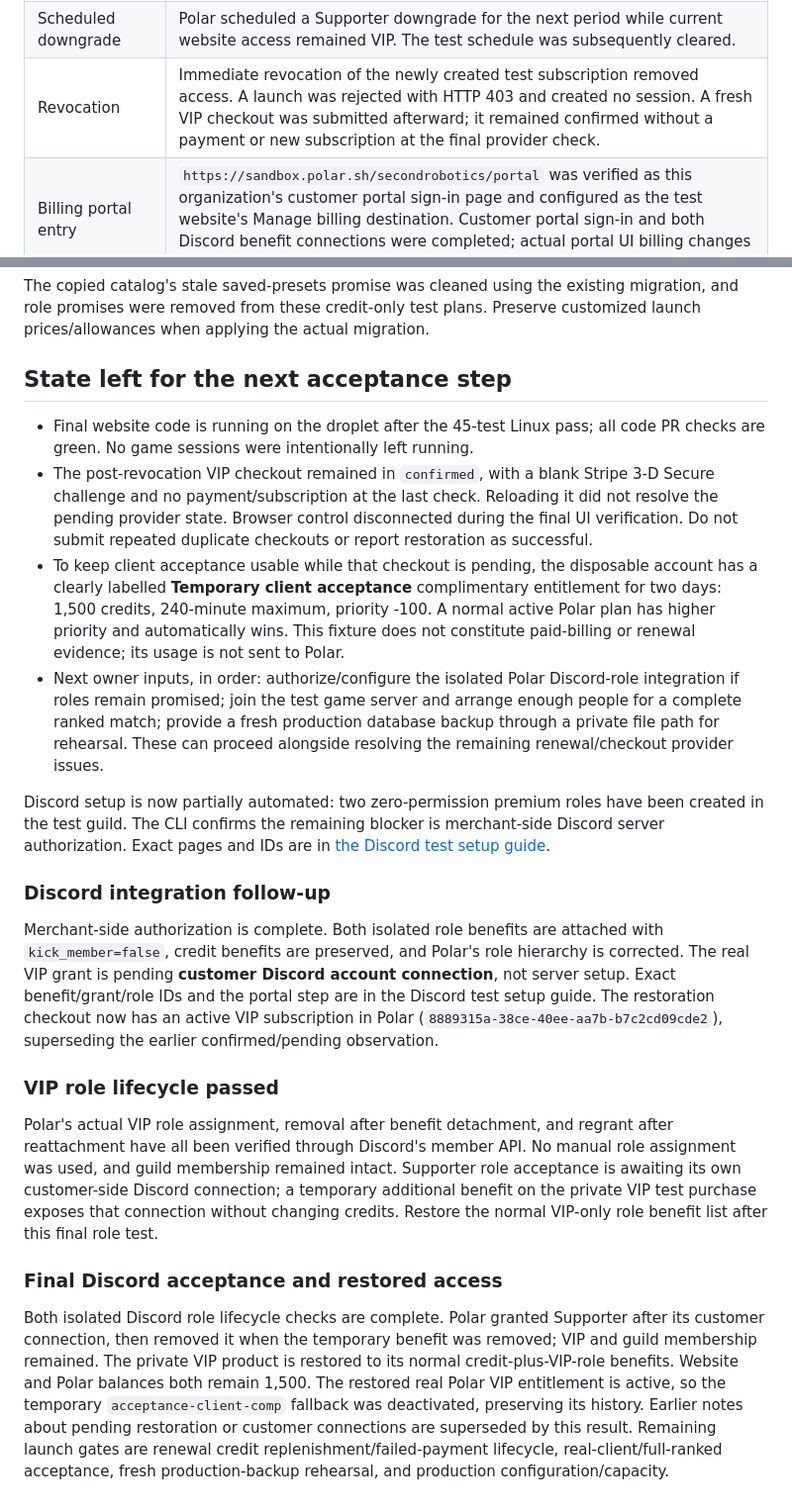
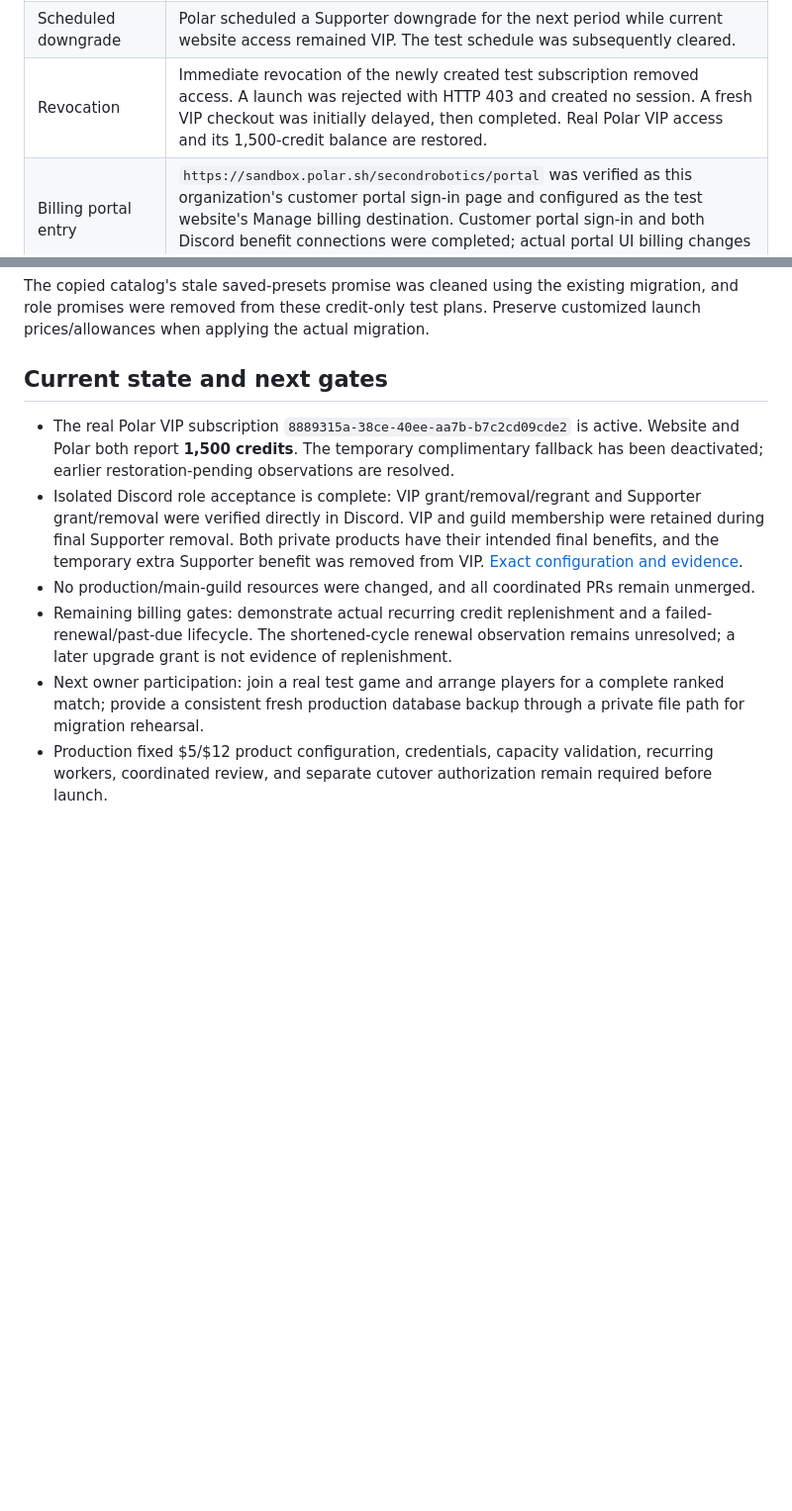
Before and after one commit to SecondRobotics/SecondWebsite, a Markdown page: docs/premium-acceptance-2026-10-29.md, 2 parts joined by grey strips. Shown at 99% size. Rendered like a GitHub page; blank space fills up the shorter version.

Commit message:
docs: refresh remaining launch gates after role acceptance

```diff
--- a/docs/premium-acceptance-2026-10-29.md
+++ b/docs/premium-acceptance-2026-10-29.md
@@ -36,7 +36,7 @@ Fresh database migrations and Django system checks pass. The test database conta
 | Period-end cancellation | A real sandbox cancellation webhook set the cancellation flag while retaining active access. Renewal was then restored. |
 | Upgrade | After changing only the private acceptance products to fixed pricing, a real upgrade selected VIP from the actual product ID despite stale supporter metadata. The website showed 1,500 credits and a 240-minute limit; Polar also reported 1,500. |
 | Scheduled downgrade | Polar scheduled a Supporter downgrade for the next period while current website access remained VIP. The test schedule was subsequently cleared. |
-| Revocation | Immediate revocation of the newly created test subscription removed access. A launch was rejected with HTTP 403 and created no session. A fresh VIP checkout was submitted afterward; it remained confirmed without a payment or new subscription at the final provider check. |
+| Revocation | Immediate revocation of the newly created test subscription removed access. A launch was rejected with HTTP 403 and created no session. A fresh VIP checkout was initially delayed, then completed. Real Polar VIP access and its 1,500-credit balance are restored. |
 | Billing portal entry | `https://sandbox.polar.sh/secondrobotics/portal` was verified as this organization's customer portal sign-in page and configured as the test website's Manage billing destination. Customer portal sign-in and both Discord benefit connections were completed; actual portal UI billing changes remain separate from the API lifecycle checks. |
 
 ## Defects found and fixed during acceptance
@@ -92,23 +92,11 @@ Still required with the game client/test players: join/password verification, ac
 
 The copied catalog's stale saved-presets promise was cleaned using the existing migration, and role promises were removed from these credit-only test plans. Preserve customized launch prices/allowances when applying the actual migration.
 
-## State left for the next acceptance step
+## Current state and next gates
 
-- Final website code is running on the droplet after the 45-test Linux pass; all code PR checks are green. No game sessions were intentionally left running.
-- The post-revocation VIP checkout remained in `confirmed`, with a blank Stripe 3-D Secure challenge and no payment/subscription at the last check. Reloading it did not resolve the pending provider state. Browser control disconnected during the final UI verification. Do not submit repeated duplicate checkouts or report restoration as successful.
-- To keep client acceptance usable while that checkout is pending, the disposable account has a clearly labelled **Temporary client acceptance** complimentary entitlement for two days: 1,500 credits, 240-minute maximum, priority -100. A normal active Polar plan has higher priority and automatically wins. This fixture does not constitute paid-billing or renewal evidence; its usage is not sent to Polar.
-- Next owner inputs, in order: authorize/configure the isolated Polar Discord-role integration if roles remain promised; join the test game server and arrange enough people for a complete ranked match; provide a fresh production database backup through a private file path for rehearsal. These can proceed alongside resolving the remaining renewal/checkout provider issues.
-
-Discord setup is now partially automated: two zero-permission premium roles have been created in the test guild. The CLI confirms the remaining blocker is merchant-side Discord server authorization. Exact pages and IDs are in [the Discord test setup guide](premium-discord-test-setup.md).
-
-### Discord integration follow-up
-
-Merchant-side authorization is complete. Both isolated role benefits are attached with `kick_member=false`, credit benefits are preserved, and Polar's role hierarchy is corrected. The real VIP grant is pending **customer Discord account connection**, not server setup. Exact benefit/grant/role IDs and the portal step are in the Discord test setup guide. The restoration checkout now has an active VIP subscription in Polar (`8889315a-38ce-40ee-aa7b-b7c2cd09cde2`), superseding the earlier confirmed/pending observation.
-
-### VIP role lifecycle passed
-
-Polar's actual VIP role assignment, removal after benefit detachment, and regrant after reattachment have all been verified through Discord's member API. No manual role assignment was used, and guild membership remained intact. Supporter role acceptance is awaiting its own customer-side Discord connection; a temporary additional benefit on the private VIP test purchase exposes that connection without changing credits. Restore the normal VIP-only role benefit list after this final role test.
-
-### Final Discord acceptance and restored access
-
-Both isolated Discord role lifecycle checks are complete. Polar granted Supporter after its customer connection, then removed it when the temporary benefit was removed; VIP and guild membership remained. The private VIP product is restored to its normal credit-plus-VIP-role benefits. Website and Polar balances both remain 1,500. The restored real Polar VIP entitlement is active, so the temporary `acceptance-client-comp` fallback was deactivated, preserving its history. Earlier notes about pending restoration or customer connections are superseded by this result. Remaining launch gates are renewal credit replenishment/failed-payment lifecycle, real-client/full-ranked acceptance, fresh production-backup rehearsal, and production configuration/capacity.
+- The real Polar VIP subscription `8889315a-38ce-40ee-aa7b-b7c2cd09cde2` is active. Website and Polar both report **1,500 credits**. The temporary complimentary fallback has been deactivated; earlier restoration-pending observations are resolved.
+- Isolated Discord role acceptance is complete: VIP grant/removal/regrant and Supporter grant/removal were verified directly in Discord. VIP and guild membership were retained during final Supporter removal. Both private products have their intended final benefits, and the temporary extra Supporter benefit was removed from VIP. [Exact configuration and evidence](premium-discord-test-setup.md).
+- No production/main-guild resources were changed, and all coordinated PRs remain unmerged.
+- Remaining billing gates: demonstrate actual recurring credit replenishment and a failed-renewal/past-due lifecycle. The shortened-cycle renewal observation remains unresolved; a later upgrade grant is not evidence of replenishment.
+- Next owner participation: join a real test game and arrange players for a complete ranked match; provide a consistent fresh production database backup through a private file path for migration rehearsal.
+- Production fixed $5/$12 product configuration, credentials, capacity validation, recurring workers, coordinated review, and separate cutover authorization remain required before launch.
```
